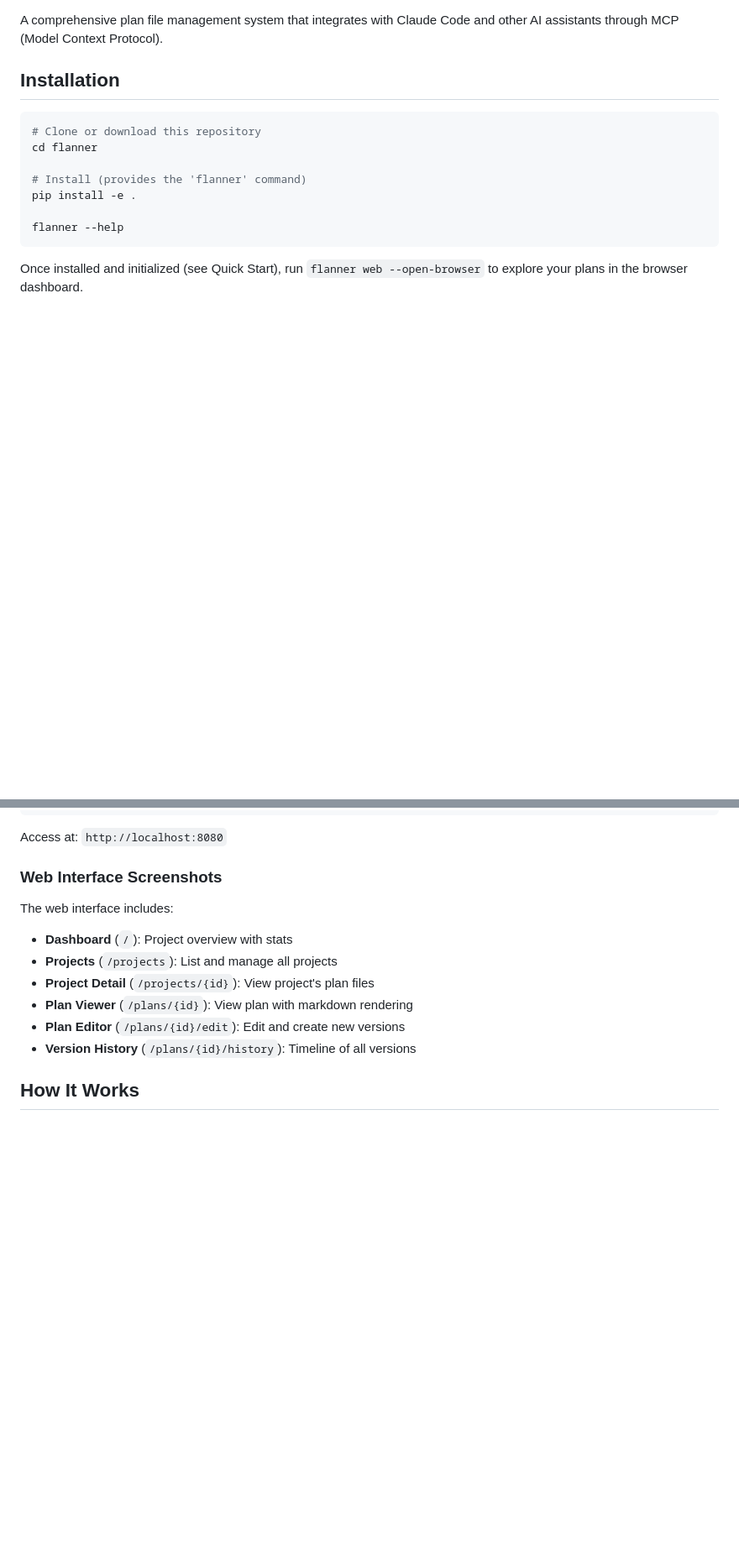
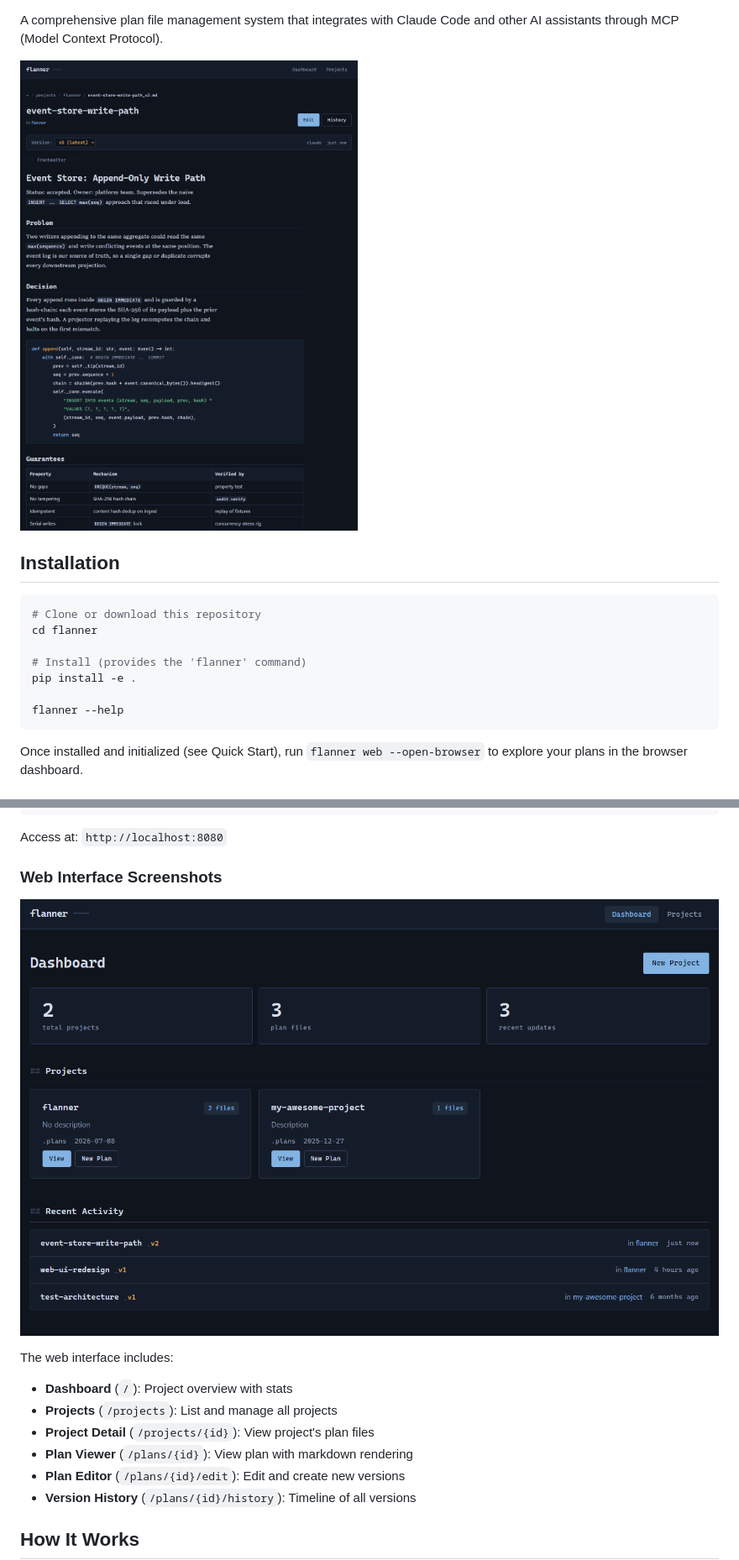
Before and after one commit to jaysonmulwa/flanner, a Markdown page: README.md, 2 parts joined by grey strips. Shown at 84% size. Rendered like a GitHub page; pictures changed too: docs/assets/dashboard.png (added), docs/assets/plan-view.png (added); blank space fills up the shorter version.

```diff
--- a/README.md
+++ b/README.md
@@ -3,4 +6,6 @@
 A comprehensive plan file management system that integrates with Claude Code and other AI assistants through MCP (Model Context Protocol).
+
+![flanner plan view](docs/assets/plan-view.png)
 
 ## Installation
 
@@ -300,6 +305,8 @@ Access at: `http://localhost:8080`
 
 ### Web Interface Screenshots
 
+![flanner dashboard](docs/assets/dashboard.png)
+
 The web interface includes:
 - **Dashboard** (`/`): Project overview with stats
 - **Projects** (`/projects`): List and manage all projects
```
Also changed, not shown: other parts of README.md (+3 -0 lines), .github/ISSUE_TEMPLATE/bug_report.md (added, +18 -0 lines), .github/ISSUE_TEMPLATE/feature_request.md (added, +11 -0 lines), .github/PULL_REQUEST_TEMPLATE.md (added, +8 -0 lines), CONTRIBUTING.md (added, +40 -0 lines).
